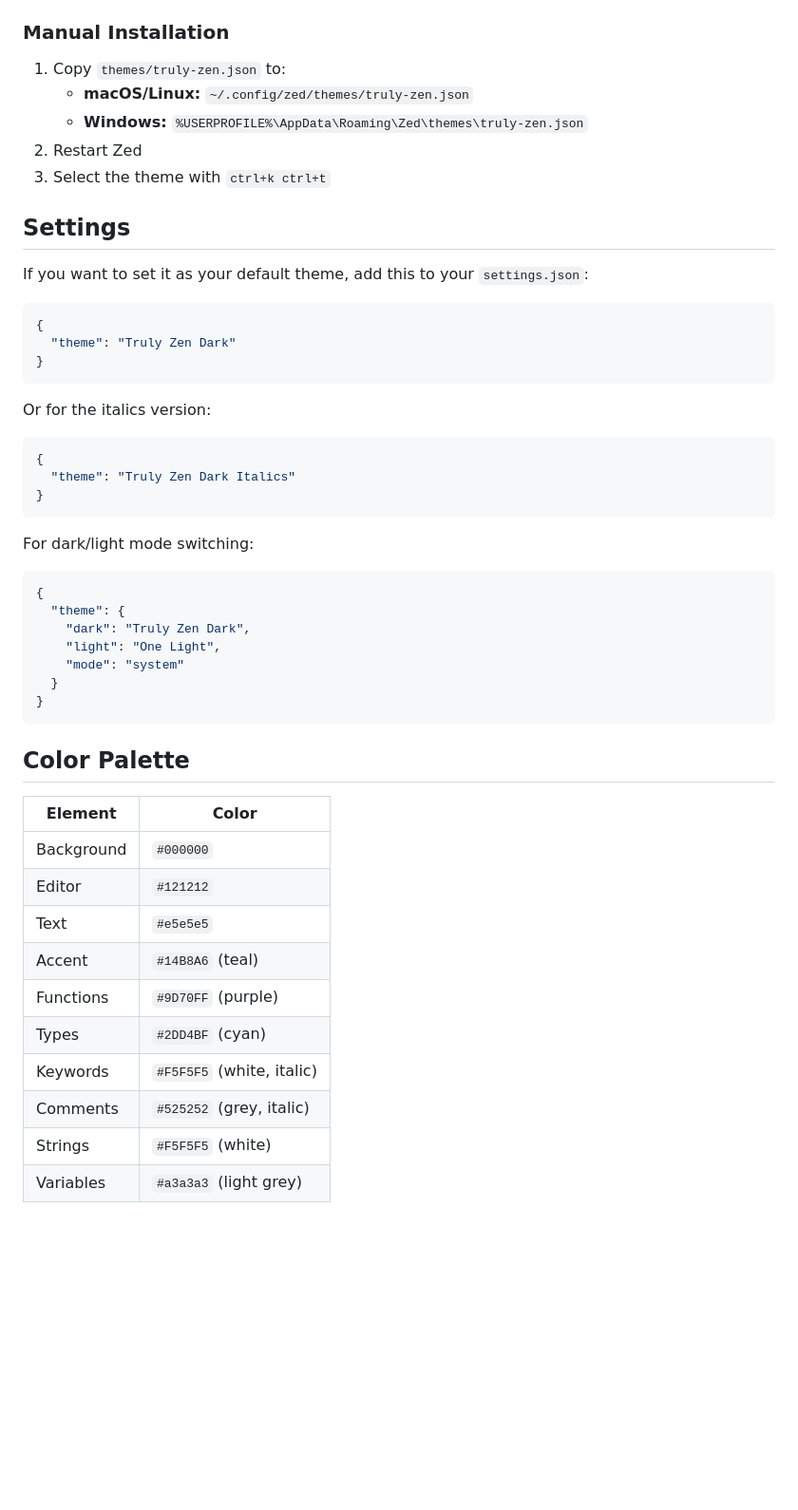
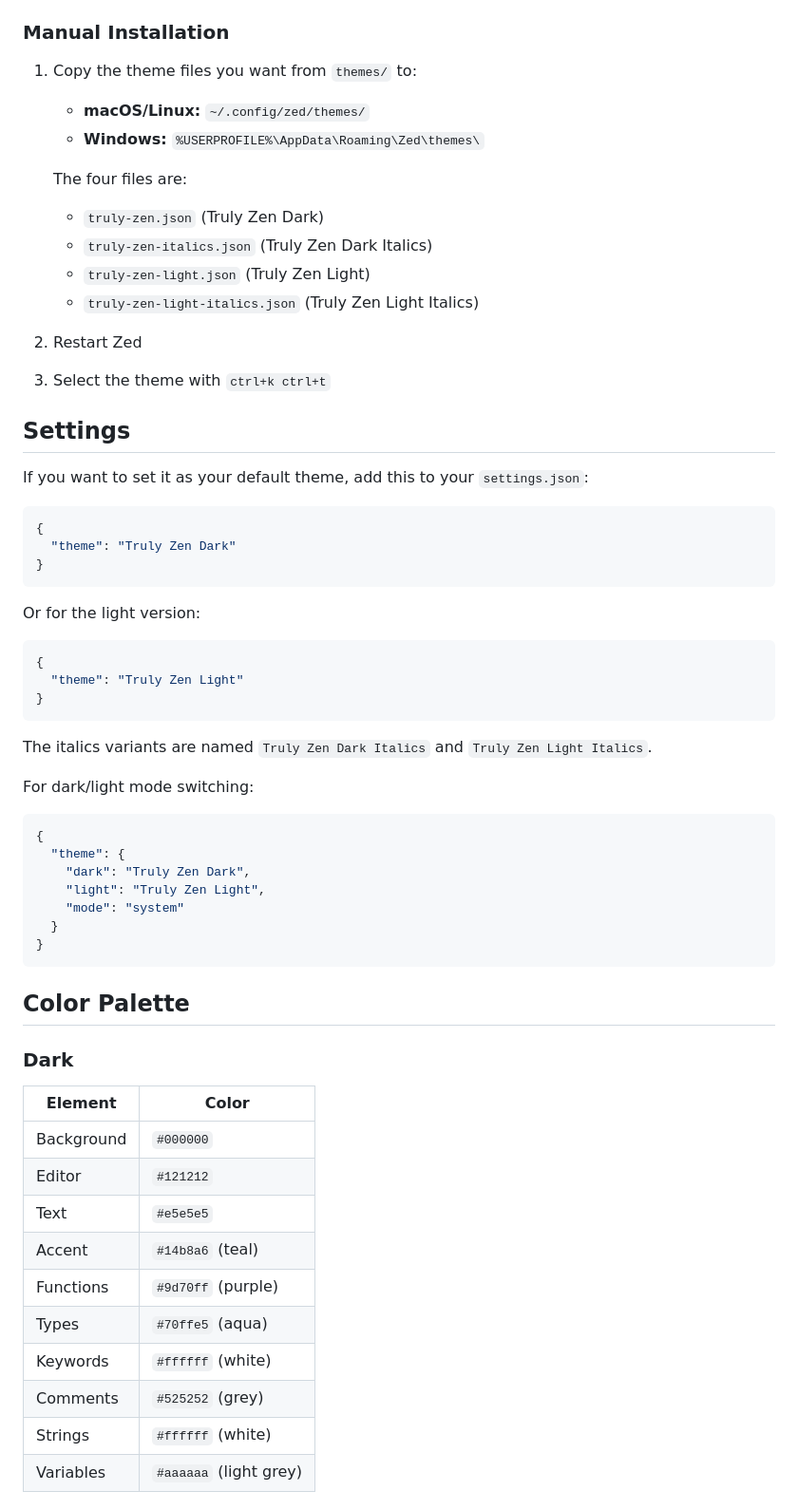
Before and after one commit to abhinaaaavvv/truly-zen-theme, a Markdown page: README.md, the part around one of its changes. Shown at 95% size. Drawn GitHub-style; blank space fills up the shorter version.

````diff
--- a/README.md
+++ b/README.md
@@ -47,9 +55,16 @@ Truly Zen is what happens when you take a pure black canvas and sprinkle in teal
 
 ### Manual Installation
 
-1. Copy `themes/truly-zen.json` to:
-   - **macOS/Linux:** `~/.config/zed/themes/truly-zen.json`
-   - **Windows:** `%USERPROFILE%\AppData\Roaming\Zed\themes\truly-zen.json`
+1. Copy the theme files you want from `themes/` to:
+   - **macOS/Linux:** `~/.config/zed/themes/`
+   - **Windows:** `%USERPROFILE%\AppData\Roaming\Zed\themes\`
+
+   The four files are:
+   - `truly-zen.json` (Truly Zen Dark)
+   - `truly-zen-italics.json` (Truly Zen Dark Italics)
+   - `truly-zen-light.json` (Truly Zen Light)
+   - `truly-zen-light-italics.json` (Truly Zen Light Italics)
+
 2. Restart Zed
 3. Select the theme with `ctrl+k ctrl+t`
 
@@ -63,13 +78,15 @@ If you want to set it as your default theme, add this to your `settings.json`:
 }
 ```
 
-Or for the italics version:
+Or for the light version:
 
 ```json
 {
-  "theme": "Truly Zen Dark Italics"
+  "theme": "Truly Zen Light"
 }
 ```
+
+The italics variants are named `Truly Zen Dark Italics` and `Truly Zen Light Italics`.
 
 For dark/light mode switching:
 
@@ -77,7 +94,7 @@ For dark/light mode switching:
 {
   "theme": {
     "dark": "Truly Zen Dark",
-    "light": "One Light",
+    "light": "Truly Zen Light",
     "mode": "system"
   }
 }
@@ -85,15 +102,18 @@ For dark/light mode switching:
 
 ## Color Palette
 
-| Element    | Color                     |
-| ---------- | ------------------------- |
-| Background | `#000000`                 |
-| Editor     | `#121212`                 |
-| Text       | `#e5e5e5`                 |
-| Accent     | `#14B8A6` (teal)          |
-| Functions  | `#9D70FF` (purple)        |
-| Types      | `#2DD4BF` (cyan)          |
-| Keywords   | `#F5F5F5` (white, italic) |
-| Comments   | `#525252` (grey, italic)  |
-| Strings    | `#F5F5F5` (white)         |
-| Variables  | `#a3a3a3` (light grey)    |
+### Dark
+
+| Element    | Color                      |
+| ---------- | -------------------------- |
+| Background | `#000000`                  |
+| Editor     | `#121212`                  |
+| Text       | `#e5e5e5`                  |
+| Accent     | `#14b8a6` (teal)           |
+| Functions  | `#9d70ff` (purple)         |
+| Types      | `#70ffe5` (aqua)           |
+| Keywords   | `#ffffff` (white)          |
+| Comments   | `#525252` (grey)           |
+| Strings    | `#ffffff` (white)          |
+| Variables  | `#aaaaaa` (light grey)     |
+
````
Also changed, not shown: other parts of README.md (+36 -15 lines), assets/screenshot-dark.png (renamed from assets/screenshot-1.png), assets/screenshot-launchpad.png (renamed from assets/screenshot-2.png), assets/screenshot-light.png (added), 5 other files.
